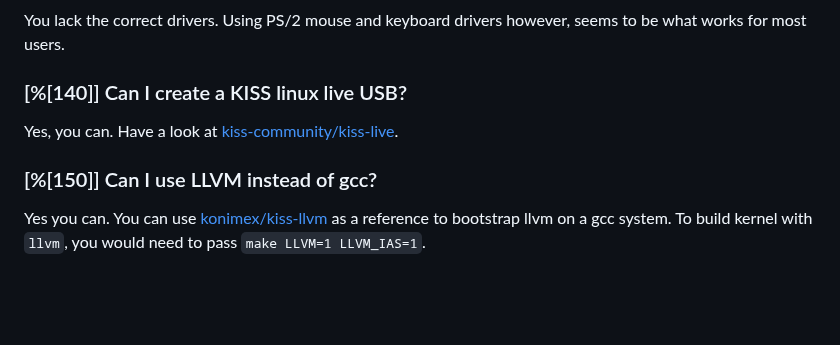
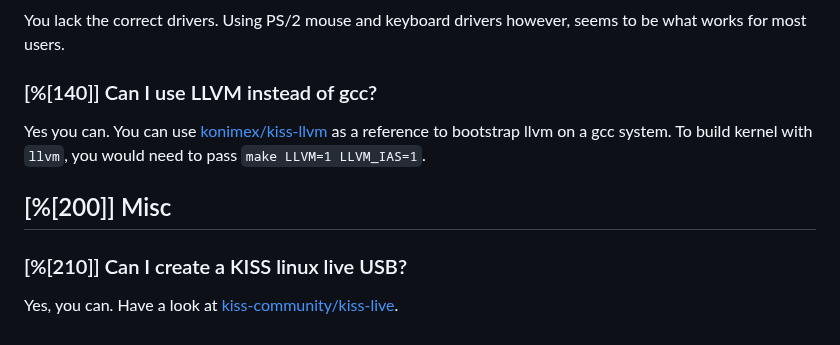
Before and after one commit to kiss-community/kisscommunity.org, a Markdown page: wiki/FAQ/index.md, the part around the change. Rendered like a GitHub page; blank space fills up the shorter version.

Commit message:
FAQ: move kiss-live section to Misc

```diff
--- a/wiki/FAQ/index.md
+++ b/wiki/FAQ/index.md
@@ -106,11 +106,13 @@ Do it yourself!
 You lack the correct drivers.
 Using PS/2 mouse and keyboard drivers however, seems to be what works for most users.
 
-### [%[140]] Can I create a KISS linux live USB?
-
-Yes, you can. Have a look at [kiss-community/kiss-live](https://github.com/kiss-community/kiss-live).
-
-### [%[150]] Can I use LLVM instead of gcc?
+### [%[140]] Can I use LLVM instead of gcc?
 
 Yes you can. You can use [konimex/kiss-llvm](https://github.com/konimex/kiss-llvm) as a reference to bootstrap llvm on a gcc system.
 To build kernel with `llvm`, you would need to pass `make LLVM=1 LLVM_IAS=1`.
+
+## [%[200]] Misc
+
+### [%[210]] Can I create a KISS linux live USB?
+
+Yes, you can. Have a look at [kiss-community/kiss-live](https://github.com/kiss-community/kiss-live).
```
